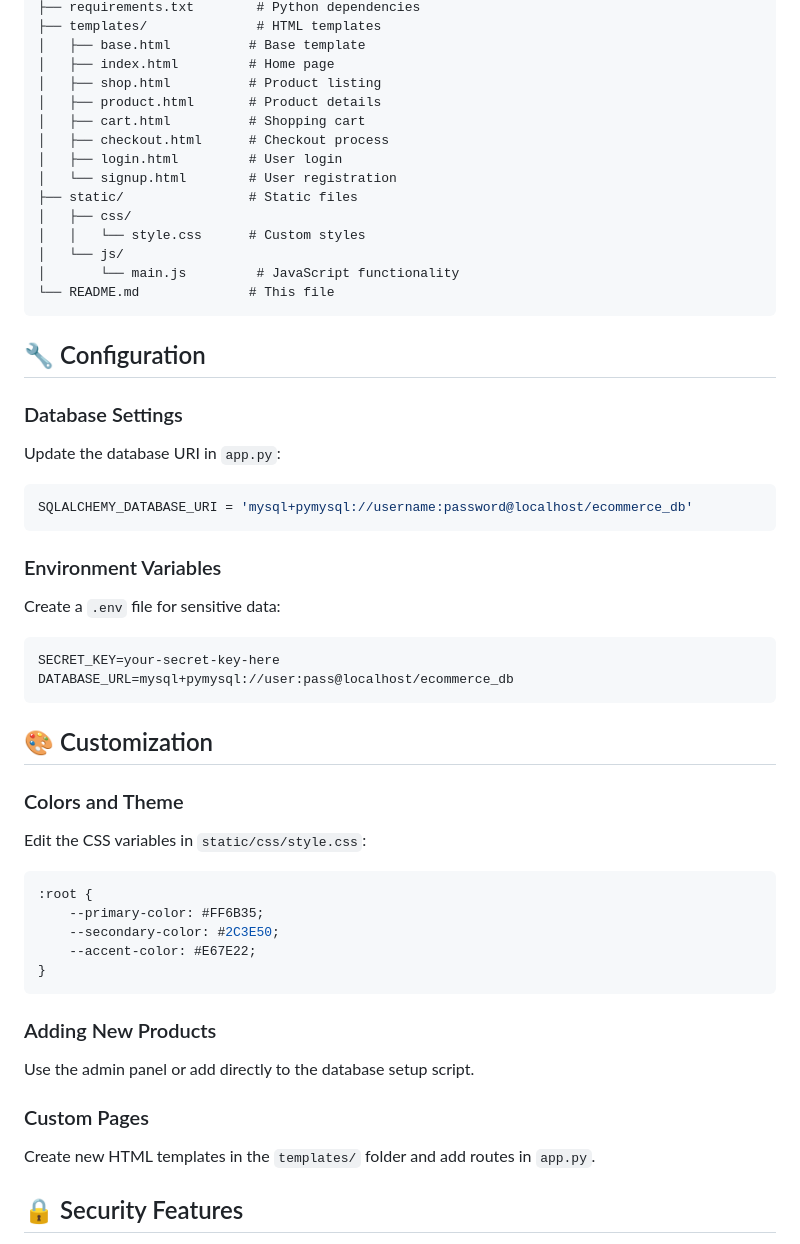
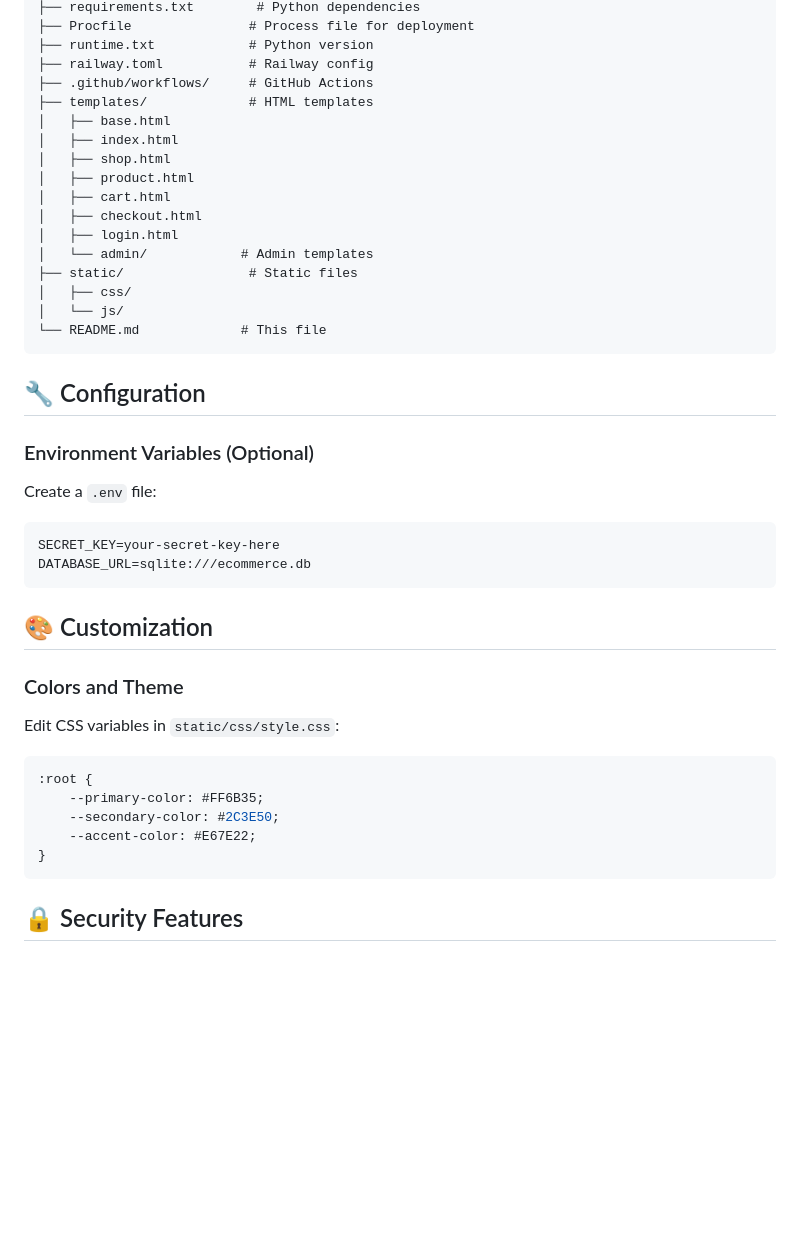
Before and after one commit to foysalpranto121/E-Commerce-Website-LifestyleMart, a Markdown page: README.md, the part around one of its changes. Drawn GitHub-style; blank space fills up the shorter version.

````diff
--- a/README.md
+++ b/README.md
@@ -124,40 +146,36 @@ lifestyle-mart-python/
 ├── requirements.txt        # Python dependencies
-├── templates/              # HTML templates
-│   ├── base.html          # Base template
-│   ├── index.html         # Home page
-│   ├── shop.html          # Product listing
-│   ├── product.html       # Product details
-│   ├── cart.html          # Shopping cart
-│   ├── checkout.html      # Checkout process
-│   ├── login.html         # User login
-│   └── signup.html        # User registration
+├── Procfile               # Process file for deployment
+├── runtime.txt            # Python version
+├── railway.toml           # Railway config
+├── .github/workflows/     # GitHub Actions
+├── templates/             # HTML templates
+│   ├── base.html
+│   ├── index.html
+│   ├── shop.html
+│   ├── product.html
+│   ├── cart.html
+│   ├── checkout.html
+│   ├── login.html
+│   └── admin/            # Admin templates
 ├── static/                # Static files
 │   ├── css/
-│   │   └── style.css      # Custom styles
 │   └── js/
-│       └── main.js         # JavaScript functionality
-└── README.md              # This file
+└── README.md             # This file
 ```
 
 ## 🔧 Configuration
 
-### Database Settings
-Update the database URI in `app.py`:
-```python
-SQLALCHEMY_DATABASE_URI = 'mysql+pymysql://username:password@localhost/ecommerce_db'
-```
-
-### Environment Variables
-Create a `.env` file for sensitive data:
+### Environment Variables (Optional)
+Create a `.env` file:
 ```
 SECRET_KEY=your-secret-key-here
-DATABASE_URL=mysql+pymysql://user:pass@localhost/ecommerce_db
+DATABASE_URL=sqlite:///ecommerce.db
 ```
 
 ## 🎨 Customization
 
 ### Colors and Theme
-Edit the CSS variables in `static/css/style.css`:
+Edit CSS variables in `static/css/style.css`:
 ```css
 :root {
     --primary-color: #FF6B35;
@@ -165,12 +183,6 @@ Edit the CSS variables in `static/css/style.css`:
     --accent-color: #E67E22;
 }
 ```
-
-### Adding New Products
-Use the admin panel or add directly to the database setup script.
-
-### Custom Pages
-Create new HTML templates in the `templates/` folder and add routes in `app.py`.
 
 ## 🔒 Security Features
 
````
Also changed, not shown: other parts of README.md (+59 -77 lines).
